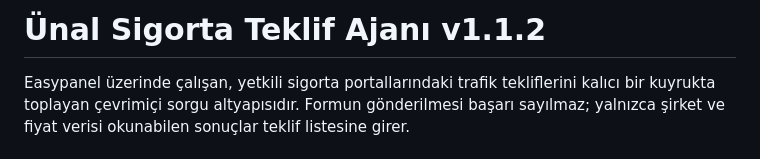
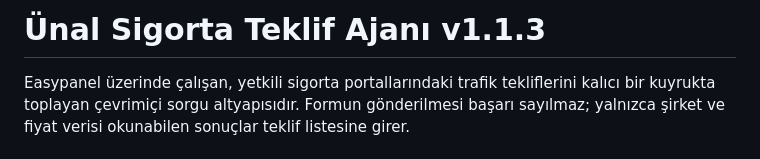
Before and after one commit to golfrokko/unal-teklif-ajani, a Markdown page: README.md, the part around the change. Drawn GitHub-style.

Commit message:
chore: sürümü 1.1.3 olarak güncelle

```diff
--- a/README.md
+++ b/README.md
@@ -1,4 +1,4 @@
-# Ünal Sigorta Teklif Ajanı v1.1.2
+# Ünal Sigorta Teklif Ajanı v1.1.3
 
 Easypanel üzerinde çalışan, yetkili sigorta portallarındaki trafik tekliflerini kalıcı bir kuyrukta toplayan çevrimiçi sorgu altyapısıdır. Formun gönderilmesi başarı sayılmaz; yalnızca şirket ve fiyat verisi okunabilen sonuçlar teklif listesine girer.
 
```
